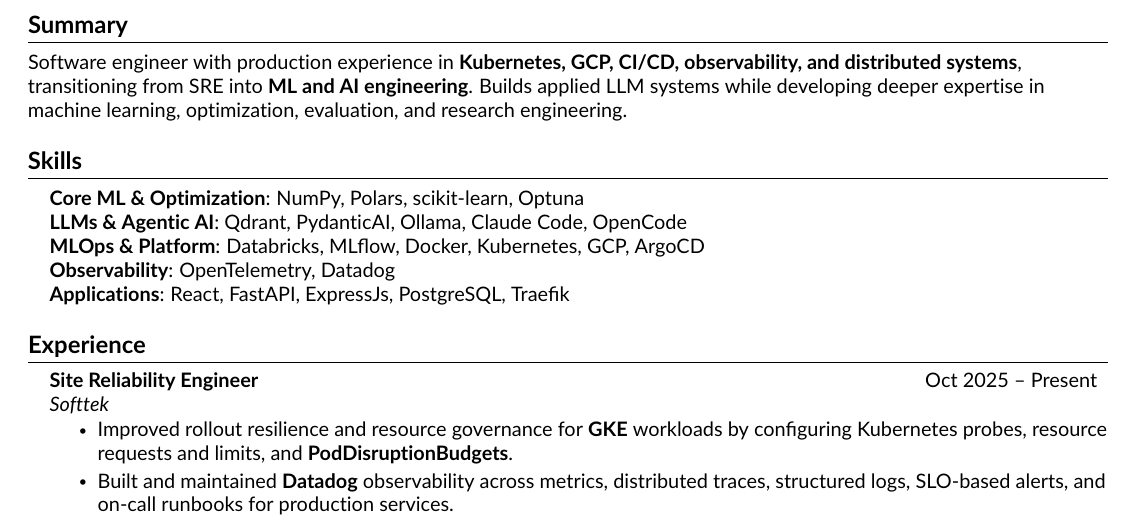
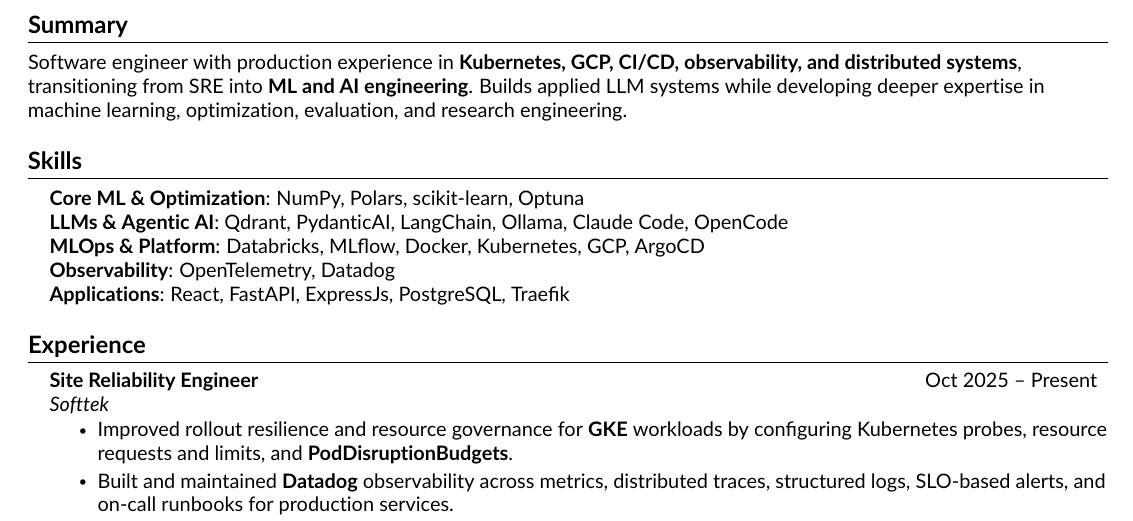
Before and after one commit to DanteDeLordran/DanteDeLordran, a LaTeX document (src/main.tex, which reads src/components/skills.tex): part of the page, cut so that both start at the same text. Compiled offline with pdfLaTeX.

Commit message:
Added langchain

```diff
--- a/src/components/skills.tex
+++ b/src/components/skills.tex
@@ -3,7 +3,7 @@
  \begin{itemize}[leftmargin=0.15in, label={}]
     \small{\item{
      \textbf{Core ML \& Optimization}{: NumPy, Polars, scikit-learn, Optuna} \\
-     \textbf{LLMs \& Agentic AI}{: Qdrant, PydanticAI, Ollama, Claude Code, OpenCode} \\
+     \textbf{LLMs \& Agentic AI}{: Qdrant, PydanticAI, LangChain, Ollama, Claude Code, OpenCode} \\
      \textbf{MLOps \& Platform}{: Databricks, MLflow, Docker, Kubernetes, GCP, ArgoCD} \\
      \textbf{Observability}{: OpenTelemetry, Datadog} \\
      \textbf{Applications}{: React, FastAPI, ExpressJs, PostgreSQL, Traefik } \\
```
